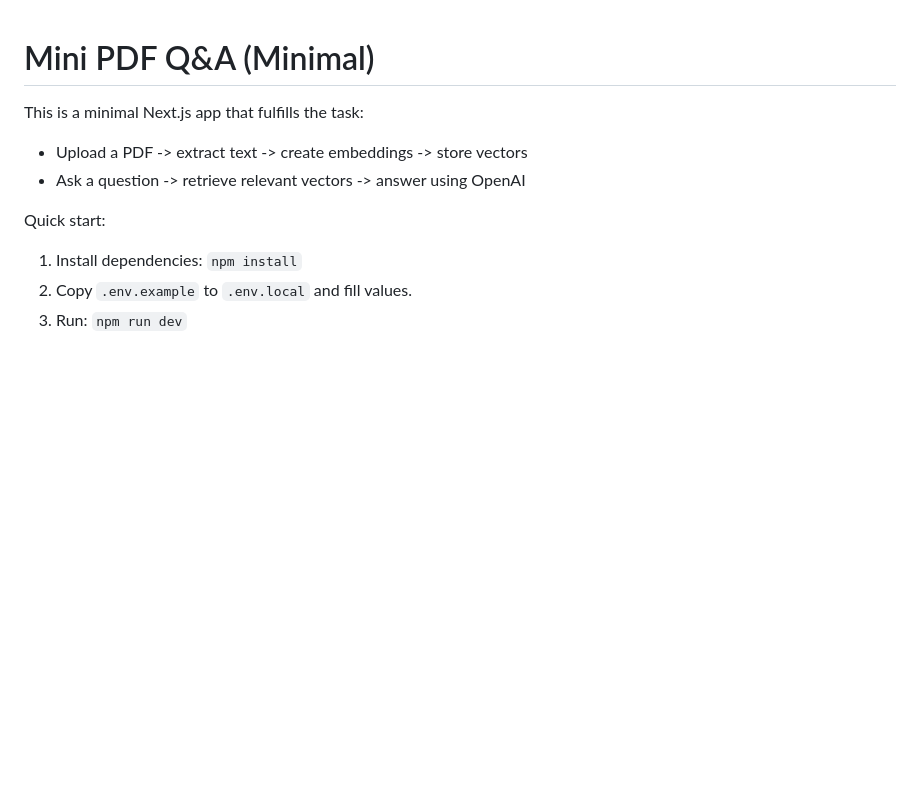
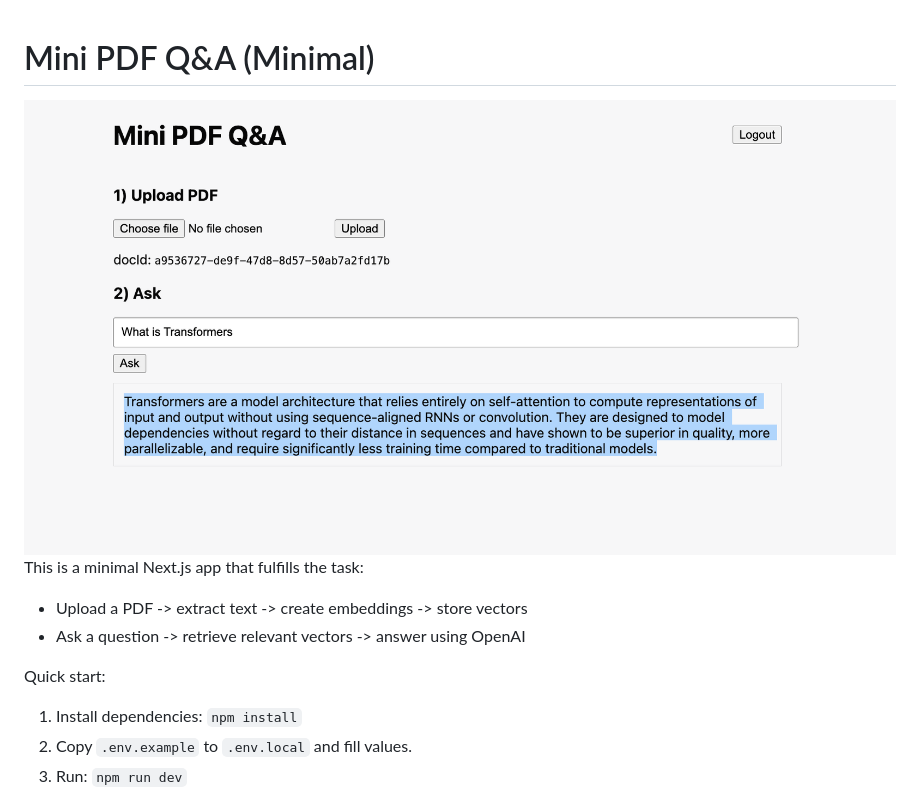
Before and after one commit to Liathakral/mini-pdf-qa-task, a Markdown page: README.md, the part around the change. Drawn GitHub-style; pictures changed too: example.png (added); blank space fills up the shorter version.

```diff
--- a/README.md
+++ b/README.md
@@ -1,5 +1,5 @@
 # Mini PDF Q&A (Minimal)
-
+![Alt text](example.png)
 This is a minimal Next.js app that fulfills the task:
 - Upload a PDF -> extract text -> create embeddings -> store vectors
 - Ask a question -> retrieve relevant vectors -> answer using OpenAI
```
